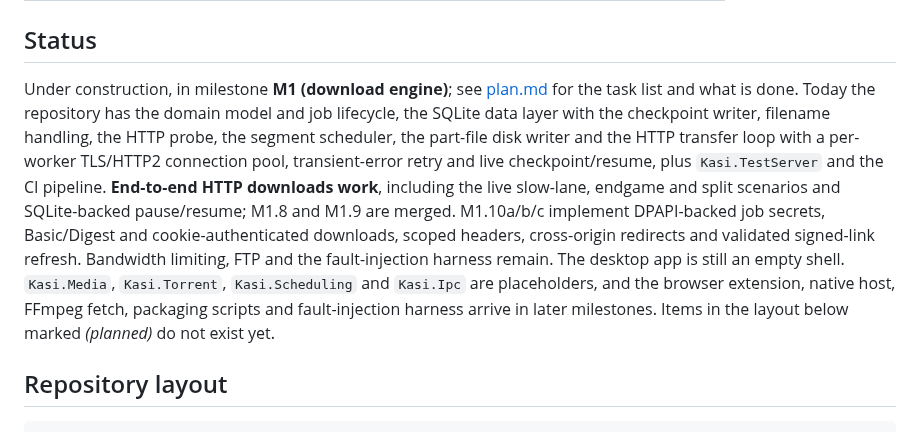
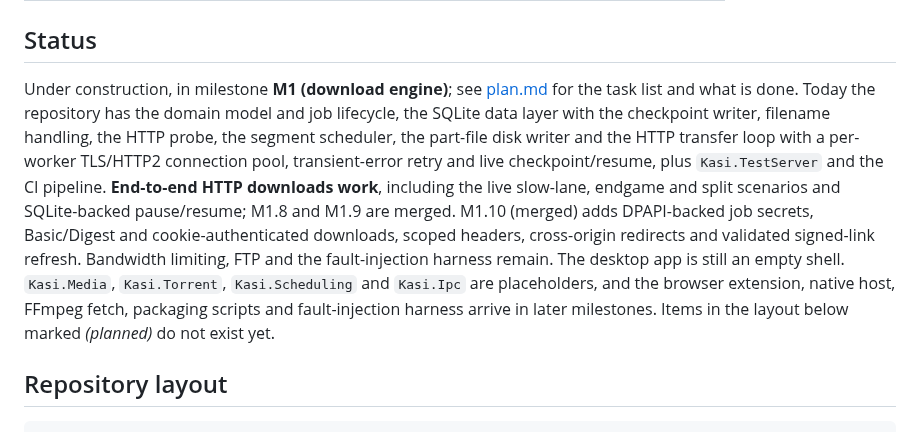
Before and after one commit to emartsoft/kasi-dm, a Markdown page: README.md, the part around the change. Drawn GitHub-style.

Commit message:
docs: mark M1.10 done in plan.md, README and its plan

```diff
--- a/README.md
+++ b/README.md
@@ -13,7 +13,7 @@ Kasi is a Windows download manager built on .NET 10 and Avalonia. It accelerates
 
 ## Status
 
-Under construction, in milestone **M1 (download engine)**; see [plan.md](plan.md) for the task list and what is done. Today the repository has the domain model and job lifecycle, the SQLite data layer with the checkpoint writer, filename handling, the HTTP probe, the segment scheduler, the part-file disk writer and the HTTP transfer loop with a per-worker TLS/HTTP2 connection pool, transient-error retry and live checkpoint/resume, plus `Kasi.TestServer` and the CI pipeline. **End-to-end HTTP downloads work**, including the live slow-lane, endgame and split scenarios and SQLite-backed pause/resume; M1.8 and M1.9 are merged. M1.10a/b/c implement DPAPI-backed job secrets, Basic/Digest and cookie-authenticated downloads, scoped headers, cross-origin redirects and validated signed-link refresh. Bandwidth limiting, FTP and the fault-injection harness remain. The desktop app is still an empty shell. `Kasi.Media`, `Kasi.Torrent`, `Kasi.Scheduling` and `Kasi.Ipc` are placeholders, and the browser extension, native host, FFmpeg fetch, packaging scripts and fault-injection harness arrive in later milestones. Items in the layout below marked *(planned)* do not exist yet.
+Under construction, in milestone **M1 (download engine)**; see [plan.md](plan.md) for the task list and what is done. Today the repository has the domain model and job lifecycle, the SQLite data layer with the checkpoint writer, filename handling, the HTTP probe, the segment scheduler, the part-file disk writer and the HTTP transfer loop with a per-worker TLS/HTTP2 connection pool, transient-error retry and live checkpoint/resume, plus `Kasi.TestServer` and the CI pipeline. **End-to-end HTTP downloads work**, including the live slow-lane, endgame and split scenarios and SQLite-backed pause/resume; M1.8 and M1.9 are merged. M1.10 (merged) adds DPAPI-backed job secrets, Basic/Digest and cookie-authenticated downloads, scoped headers, cross-origin redirects and validated signed-link refresh. Bandwidth limiting, FTP and the fault-injection harness remain. The desktop app is still an empty shell. `Kasi.Media`, `Kasi.Torrent`, `Kasi.Scheduling` and `Kasi.Ipc` are placeholders, and the browser extension, native host, FFmpeg fetch, packaging scripts and fault-injection harness arrive in later milestones. Items in the layout below marked *(planned)* do not exist yet.
 
 ## Repository layout
 
```
Also changed, not shown: docs/plans/m1-10.md (+1 -1 lines), plan.md (+3 -3 lines).
